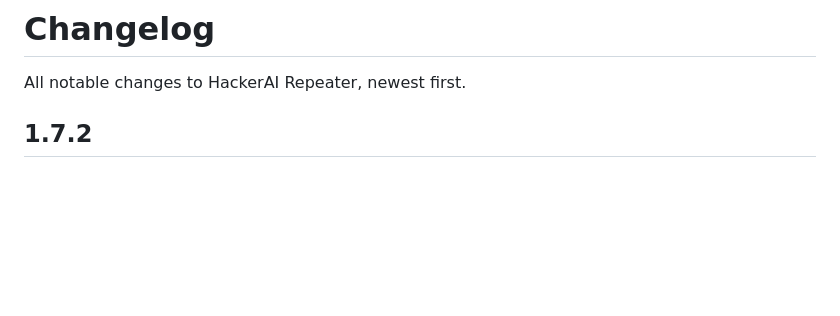
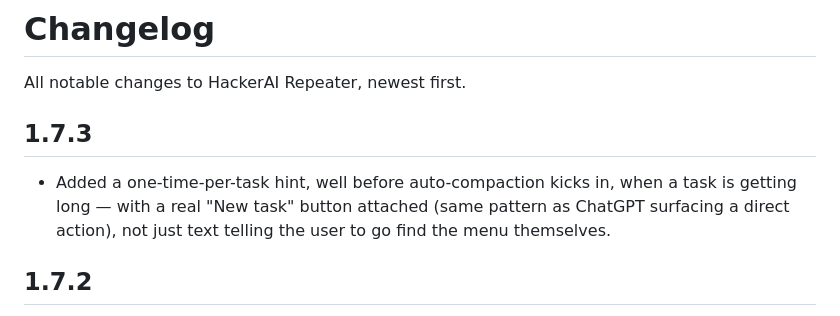
Before and after one commit to xenos-hackcode/hackerai-repeater, a Markdown page: CHANGELOG.md, the part around the change. Drawn GitHub-style; blank space fills up the shorter version.

Commit message:
Update CHANGELOG.md with v1.7.3
Co-Authored-By: Claude Sonnet 5 <noreply@anthropic.com>

```diff
--- a/CHANGELOG.md
+++ b/CHANGELOG.md
@@ -1,6 +1,12 @@
 # Changelog
 
 All notable changes to HackerAI Repeater, newest first.
+
+## 1.7.3
+- Added a one-time-per-task hint, well before auto-compaction kicks in, when
+  a task is getting long — with a real "New task" button attached (same
+  pattern as ChatGPT surfacing a direct action), not just text telling the
+  user to go find the menu themselves.
 
 ## 1.7.2
 - Confirm cards for every tool except `run_terminal_command`/`tor_fetch` now
```
